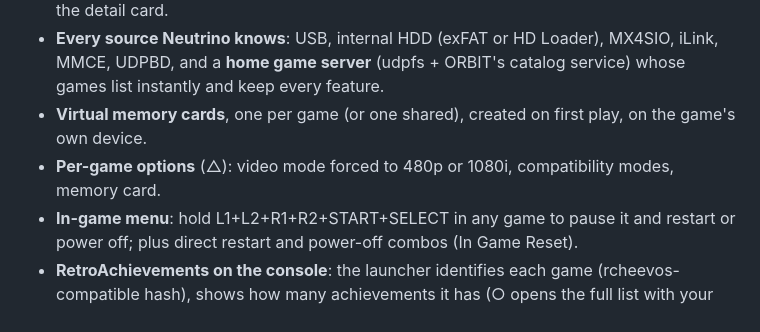
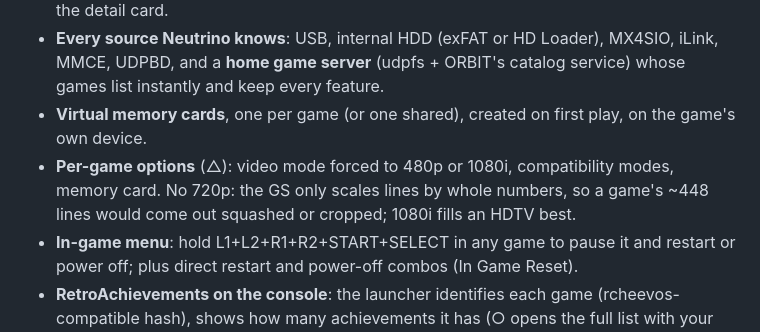
Before and after one commit to danielnuld/ps2-launcher, a Markdown page: README.md, the part around the change. GitHub-like rendering.

Commit message:
README: why there is no 720p mode (#6)

```diff
--- a/README.md
+++ b/README.md
@@ -21,7 +21,8 @@ RetroAchievements on real hardware. Spanish and English.
 - **Every source Neutrino knows**: USB, internal HDD (exFAT or HD Loader), MX4SIO, iLink, MMCE, UDPBD, and a
   **home game server** (udpfs + ORBIT's catalog service) whose games list instantly and keep every feature.
 - **Virtual memory cards**, one per game (or one shared), created on first play, on the game's own device.
-- **Per-game options** (△): video mode forced to 480p or 1080i, compatibility modes, memory card.
+- **Per-game options** (△): video mode forced to 480p or 1080i, compatibility modes, memory card. No 720p: the GS
+  only scales lines by whole numbers, so a game's ~448 lines would come out squashed or cropped; 1080i fills an HDTV best.
 - **In-game menu**: hold L1+L2+R1+R2+START+SELECT in any game to pause it and restart or power off; plus direct
   restart and power-off combos (In Game Reset).
 - **RetroAchievements on the console**: the launcher identifies each game (rcheevos-compatible hash), shows how many
```
